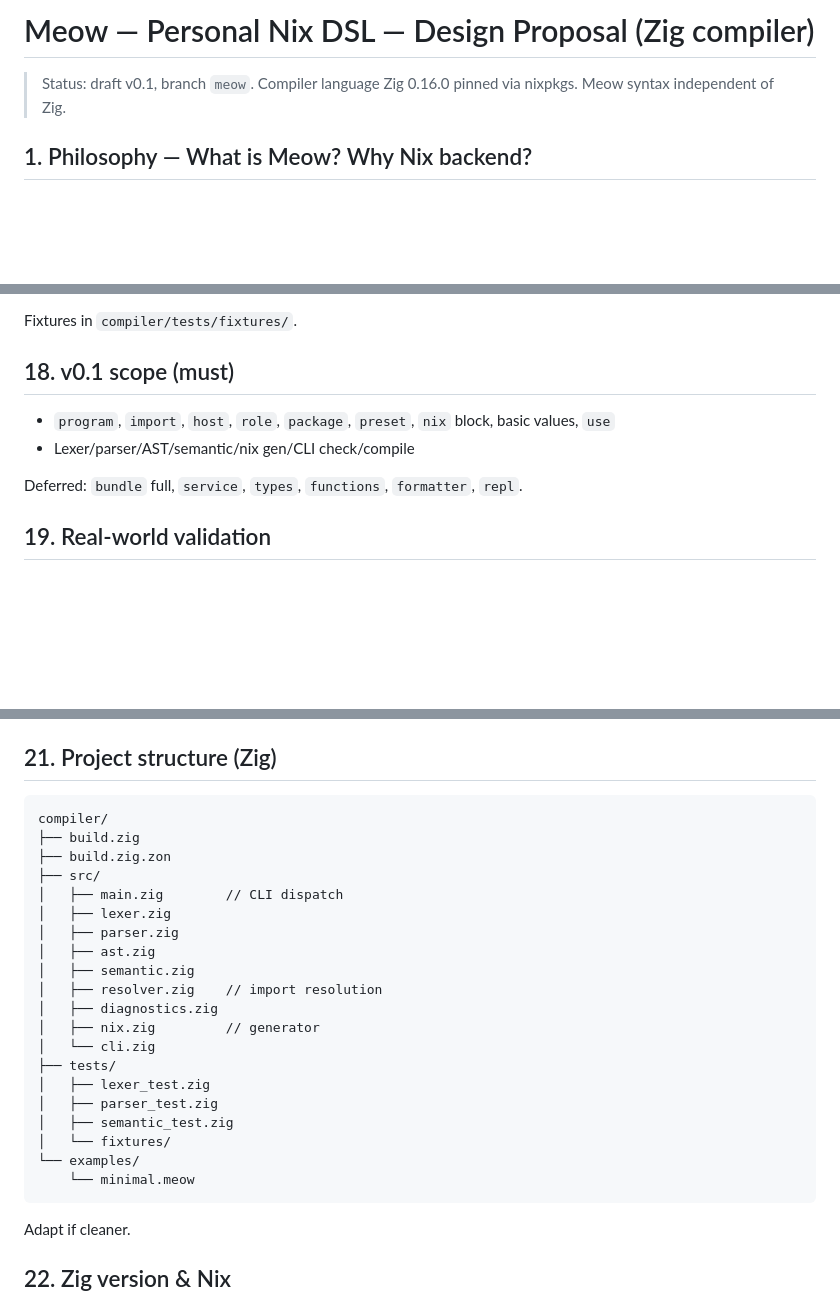
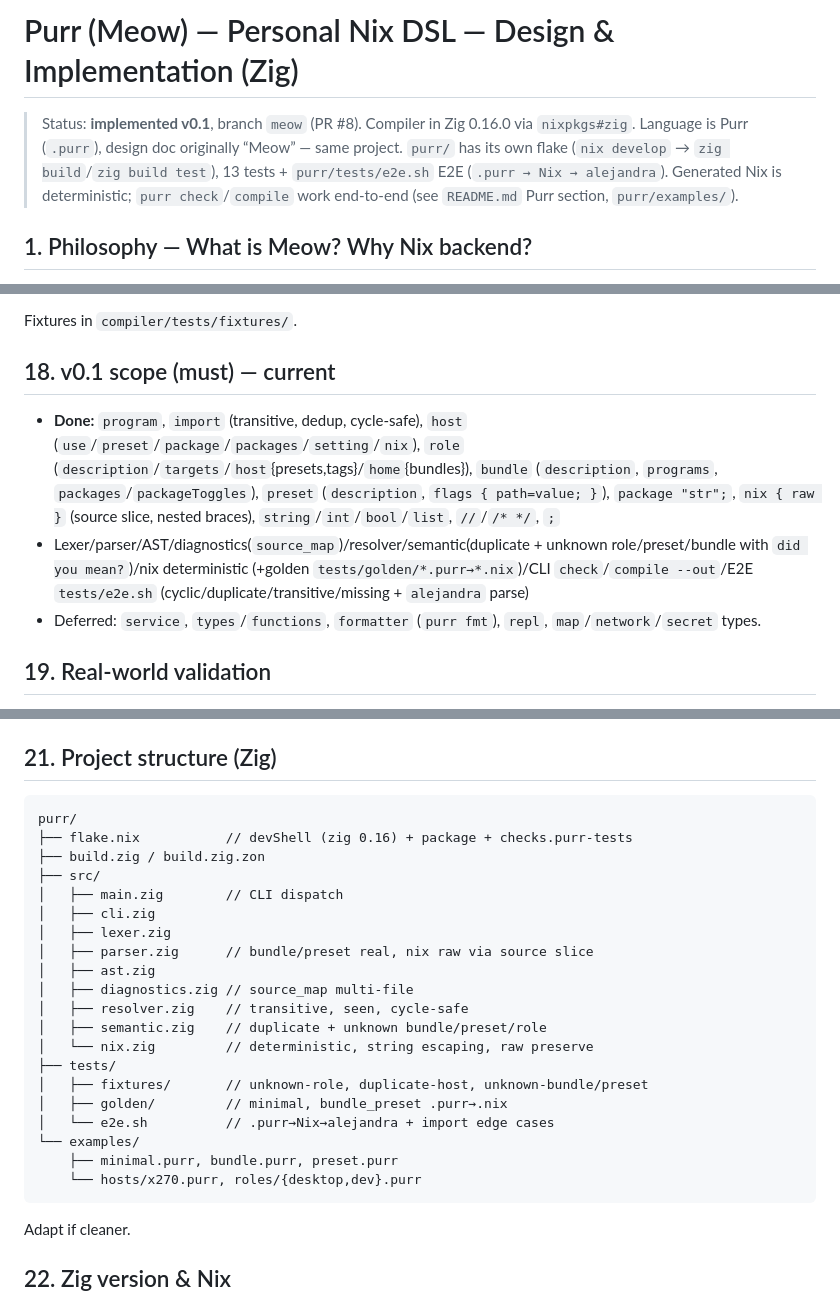
Before and after one commit to flakesonnix/homelab, a Markdown page: docs/purr/design.md, 3 parts joined by grey strips. GitHub-like rendering; blank space fills up the shorter version.

Commit message:
docs(purr): mark design as implemented v0.1 + add purr/README
design.md: Meow->Purr, .meow->.purr, status draft->implemented with 13
tests + E2E, resolver details, v0.1 scope done vs deferred, updated
project structure to purr/ layout.
purr/README.md: new quick-start for purr/ flake, layout, status.

````diff
--- a/docs/purr/design.md
+++ b/docs/purr/design.md
@@ -1,6 +1,6 @@
-# Meow — Personal Nix DSL — Design Proposal (Zig compiler)
+# Purr (Meow) — Personal Nix DSL — Design & Implementation (Zig)
 
-> Status: draft v0.1, branch `meow`. Compiler language Zig 0.16.0 pinned via nixpkgs. Meow syntax independent of Zig.
+> Status: **implemented v0.1**, branch `meow` (PR #8). Compiler in Zig 0.16.0 via `nixpkgs#zig`. Language is Purr (`.purr`), design doc originally “Meow” — same project. `purr/` has its own flake (`nix develop` → `zig build`/`zig build test`), 13 tests + `purr/tests/e2e.sh` E2E (`.purr → Nix → alejandra`). Generated Nix is deterministic; `purr check`/`compile` work end-to-end (see `README.md` Purr section, `purr/examples/`).
 
 ## 1. Philosophy — What is Meow? Why Nix backend?
 
@@ -278,12 +278,11 @@ Distinguish parse/semantic/nix errors.
 
 Fixtures in `compiler/tests/fixtures/`.
 
-## 18. v0.1 scope (must)
+## 18. v0.1 scope (must) — current
 
-- `program`, `import`, `host`, `role`, `package`, `preset`, `nix` block, basic values, `use`
-- Lexer/parser/AST/semantic/nix gen/CLI check/compile
-
-Deferred: `bundle` full, `service`, `types`, `functions`, `formatter`, `repl`.
+- **Done:** `program`, `import` (transitive, dedup, cycle-safe), `host` (`use`/`preset`/`package`/`packages`/`setting`/`nix`), `role` (`description`/`targets`/`host`{presets,tags}/`home`{bundles}), `bundle` (`description`, `programs`, `packages`/`packageToggles`), `preset` (`description`, `flags { path=value; }`), `package "str";`, `nix { raw }` (source slice, nested braces), `string`/`int`/`bool`/`list`, `//`/`/* */`, `;`
+- Lexer/parser/AST/diagnostics(`source_map`)/resolver/semantic(duplicate + unknown role/preset/bundle with `did you mean?`)/nix deterministic (+golden `tests/golden/*.purr→*.nix`)/CLI `check`/`compile --out`/E2E `tests/e2e.sh` (cyclic/duplicate/transitive/missing + `alejandra` parse)
+- Deferred: `service`, `types`/`functions`, `formatter` (`purr fmt`), `repl`, `map`/`network`/`secret` types.
 
 ## 19. Real-world validation
 
@@ -298,26 +297,26 @@ One host (`x270`) + one role (`desktop`) + few packages → generate Nix → `ni
 ## 21. Project structure (Zig)
 
 ```
-compiler/
-├── build.zig
-├── build.zig.zon
+purr/
+├── flake.nix           // devShell (zig 0.16) + package + checks.purr-tests
+├── build.zig / build.zig.zon
 ├── src/
 │   ├── main.zig        // CLI dispatch
+│   ├── cli.zig
 │   ├── lexer.zig
-│   ├── parser.zig
+│   ├── parser.zig      // bundle/preset real, nix raw via source slice
 │   ├── ast.zig
-│   ├── semantic.zig
-│   ├── resolver.zig    // import resolution
-│   ├── diagnostics.zig
-│   ├── nix.zig         // generator
-│   └── cli.zig
+│   ├── diagnostics.zig // source_map multi-file
+│   ├── resolver.zig    // transitive, seen, cycle-safe
+│   ├── semantic.zig    // duplicate + unknown bundle/preset/role
+│   └── nix.zig         // deterministic, string escaping, raw preserve
 ├── tests/
-│   ├── lexer_test.zig
-│   ├── parser_test.zig
-│   ├── semantic_test.zig
-│   └── fixtures/
+│   ├── fixtures/       // unknown-role, duplicate-host, unknown-bundle/preset
+│   ├── golden/         // minimal, bundle_preset .purr→.nix
+│   └── e2e.sh          // .purr→Nix→alejandra + import edge cases
 └── examples/
-    └── minimal.meow
+    ├── minimal.purr, bundle.purr, preset.purr
+    └── hosts/x270.purr, roles/{desktop,dev}.purr
 ```
 
 Adapt if cleaner.
````
Also changed, not shown: other parts of docs/purr/design.md (+1 -1 lines), purr/README.md (added, +35 -0 lines).
